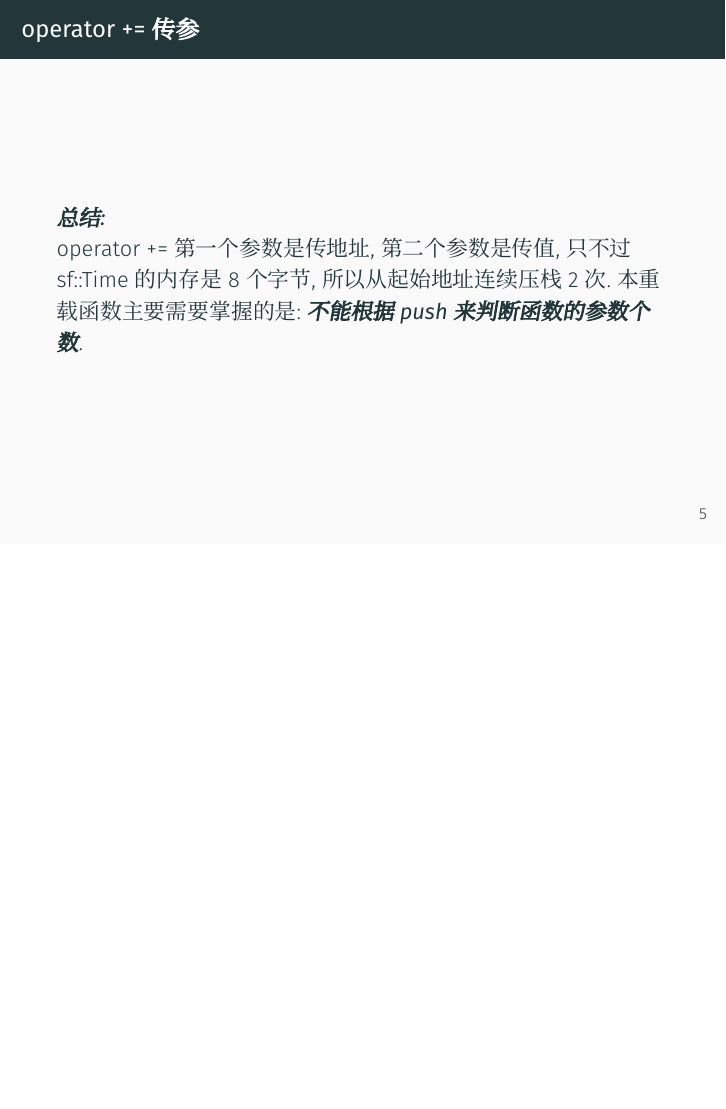
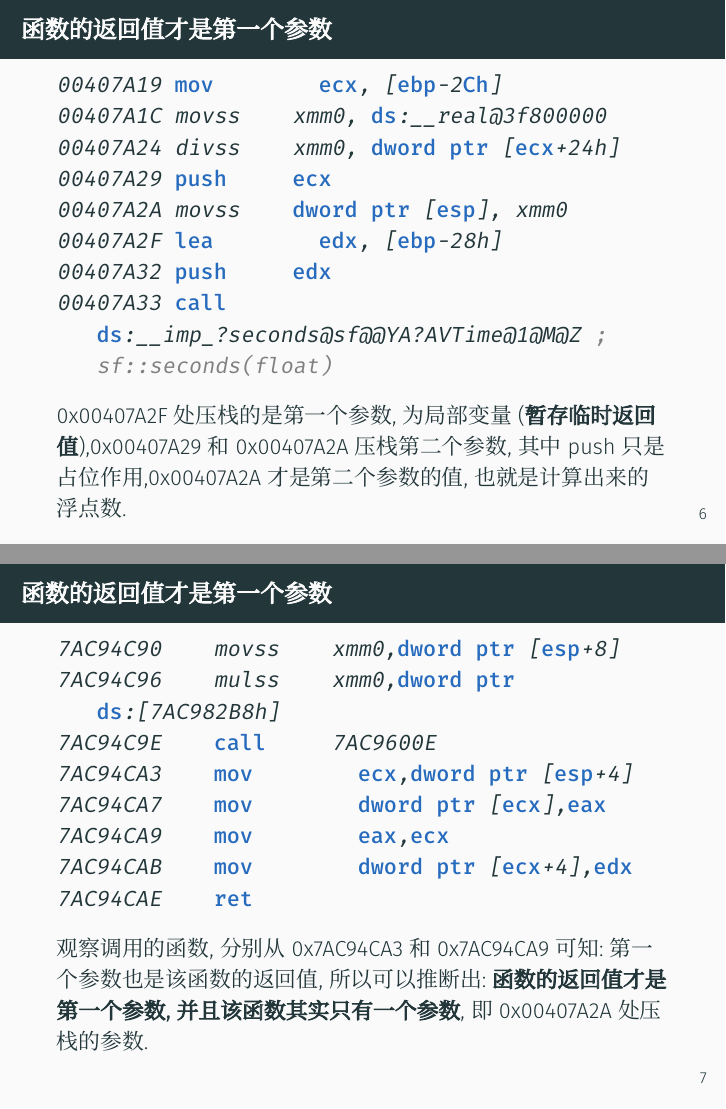
Before and after one commit to thinct/PrjLex, LaTeX slides (DisSnakeAnalysis/main.tex): page 7 of 7 before the commit and pages 8 and 9 of 12 after it, the two joined at a grey line, the shorter picture padded with empty space. Compiled offline with XeLaTeX; a missing font is replaced by an installed copy or a similar font.

Commit message:
1. 函数的返回值才是第一个参数 2. 参数与函数可能隔了几个 call

```diff
--- a/DisSnakeAnalysis/main.tex
+++ b/DisSnakeAnalysis/main.tex
@@ -118,3 +118,29 @@
 		operator += 第一个参数是传地址,第二个参数是传值,只不过sf::Time的内存是8个字节,所以从起始地址连续压栈2次.本重载函数主要需要掌握的是:\textit{\textbf{不能根据push来判断函数的参数个数}}.
 	\end{frame}
 
+	\begin{frame}[fragile]
+		\frametitle{函数的返回值才是第一个参数}
+		\begin{x86asmcode}
+00407A19 mov    ecx, [ebp-2Ch]
+00407A1C movss  xmm0, ds:__real@3f800000
+00407A24 divss  xmm0, dword ptr [ecx+24h]
+00407A29 push   ecx
+00407A2A movss  dword ptr [esp], xmm0
+00407A2F lea    edx, [ebp-28h]
+00407A32 push   edx
+00407A33 call   ds:__imp_?seconds@sf@@YA?AVTime@1@M@Z ; sf::seconds(float) \end{x86asmcode}
+		0x00407A2F处压栈的是第一个参数,为局部变量(\textbf{暂存临时返回值}),0x00407A29和0x00407A2A压栈第二个参数,其中push只是占位作用,0x00407A2A才是第二个参数的值,也就是计算出来的浮点数.
+	\end{frame}
+
+	\begin{frame}[fragile]{函数的返回值才是第一个参数}
+		\begin{x86asmcode}
+7AC94C90  movss  xmm0,dword ptr [esp+8]
+7AC94C96  mulss  xmm0,dword ptr ds:[7AC982B8h]
+7AC94C9E  call   7AC9600E
+7AC94CA3  mov    ecx,dword ptr [esp+4]
+7AC94CA7  mov    dword ptr [ecx],eax
+7AC94CA9  mov    eax,ecx
+7AC94CAB  mov    dword ptr [ecx+4],edx
+7AC94CAE  ret \end{x86asmcode}
+		观察调用的函数,分别从0x7AC94CA3和0x7AC94CA9可知:第一个参数也是该函数的返回值,所以可以推断出:\textbf{函数的返回值才是第一个参数,并且该函数其实只有一个参数},即0x00407A2A处压栈的参数.
+	\end{frame}
```
Also changed, not shown: DisSnakeAnalysis/main.pdf, DisSnakeAnalysis/main.tex (37 more changed lines), 1 other file.
